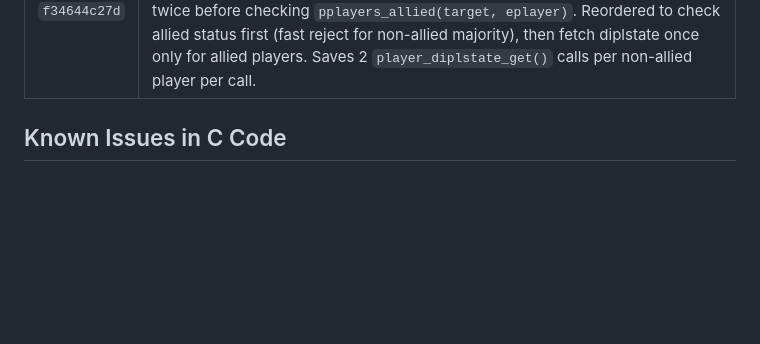
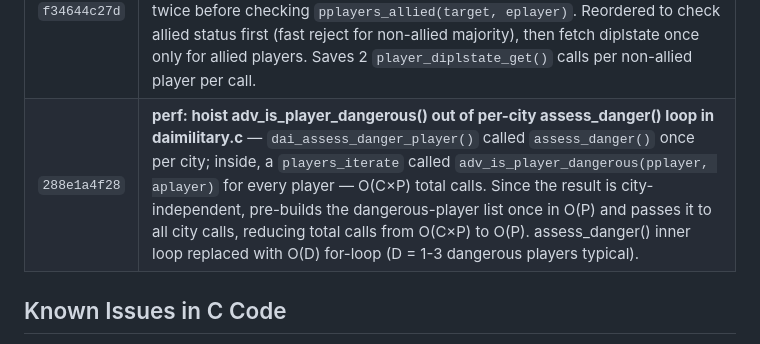
Before and after one commit to xingbo778/xbworld-server, a Markdown page: freeciv/PATCHES.md, the part around the change. Rendered like a GitHub page; blank space fills up the shorter version.

Commit message:
docs: update PATCHES.md with assess_danger optimization commit
Co-Authored-By: Claude Sonnet 4.6 <noreply@anthropic.com>

```diff
--- a/freeciv/PATCHES.md
+++ b/freeciv/PATCHES.md
@@ -83,6 +83,7 @@ project to make the server work with web clients:
 | `4e5c04a5d2` | **perf: merge production_leader and tech_leader scans into one O(P) pass in advdata.c** — `adv_data_phase_init()` ran two consecutive `players_iterate` loops to find the production leader (max score.mfg) and tech leader (max score.techs). Merged into one loop, halving the per-player iteration count for these two max-finding scans. |
 | `c0a721f7a6` | **perf: pre-build hostile player list in find_something_to_kill()** — `find_something_to_kill()` (called per attacking unit per turn) contained two `players_iterate` loops each gated by `POTENTIALLY_HOSTILE_PLAYER` / `pplayers_at_war`. Pre-builds `fstk_hostile[]` in one O(P) pass; both loops then iterate only 1–3 hostile players instead of all P players, eliminating O(P_neutral × 2) filter evaluations per call. |
 | `f34644c27d` | **perf: reorder and merge diplstate lookups in dai_war_desire() treaty loop** — Inner `players_iterate_alive` in `dai_war_desire()` (called O(P) times per player per turn) previously called `player_diplstate_get(pplayer, eplayer)` twice before checking `pplayers_allied(target, eplayer)`. Reordered to check allied status first (fast reject for non-allied majority), then fetch diplstate once only for allied players. Saves 2 `player_diplstate_get()` calls per non-allied player per call. |
+| `288e1a4f28` | **perf: hoist adv_is_player_dangerous() out of per-city assess_danger() loop in daimilitary.c** — `dai_assess_danger_player()` called `assess_danger()` once per city; inside, a `players_iterate` called `adv_is_player_dangerous(pplayer, aplayer)` for every player — O(C×P) total calls. Since the result is city-independent, pre-builds the dangerous-player list once in O(P) and passes it to all city calls, reducing total calls from O(C×P) to O(P). assess_danger() inner loop replaced with O(D) for-loop (D = 1-3 dangerous players typical). |
 
 ## Known Issues in C Code
 
```
